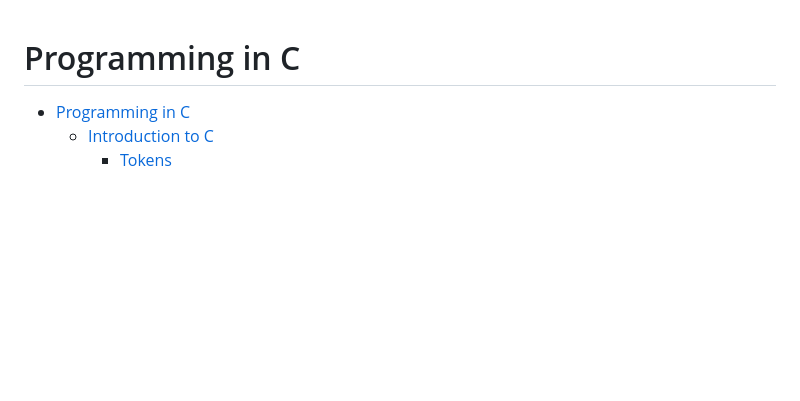
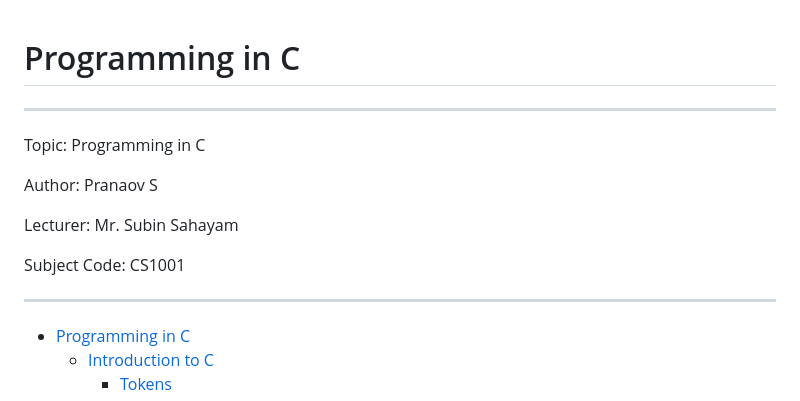
Before and after one commit to pranaovs/college-notes, a Markdown page: Semester-1/CS1001-Programming_in_C/notes.md, the part around the change. Drawn GitHub-style; blank space fills up the shorter version.

Commit message:
CS1001: add introduction

```diff
--- a/Semester-1/CS1001-Programming_in_C/notes.md
+++ b/Semester-1/CS1001-Programming_in_C/notes.md
@@ -1,5 +1,16 @@
 # Programming in C
 
+---
+
+Topic: Programming in C
+
+Author: Pranaov S
+
+Lecturer: Mr. Subin Sahayam
+
+Subject Code: CS1001
+
+---
 
 <!--toc:start-->
 - [Programming in C](#programming-in-c)
```
